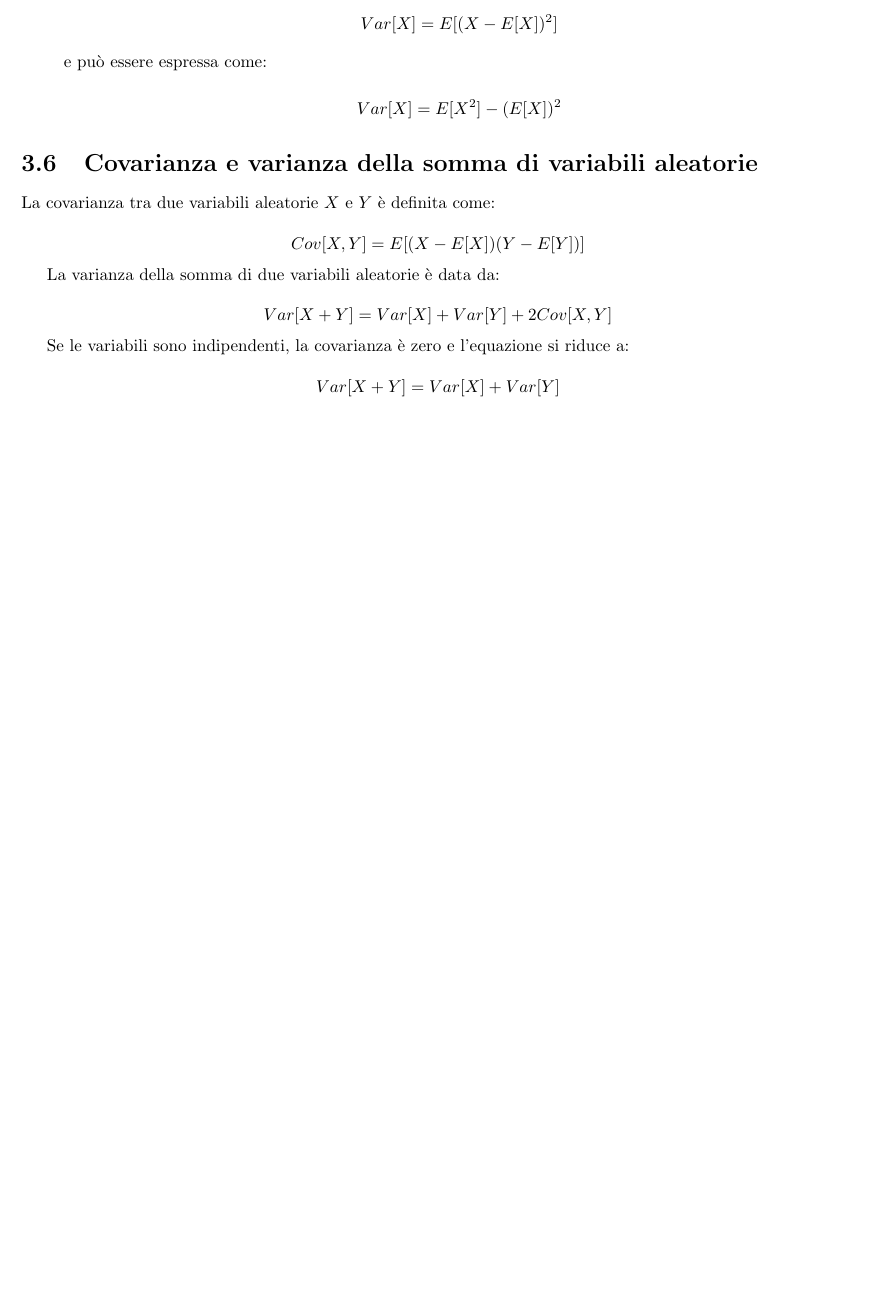
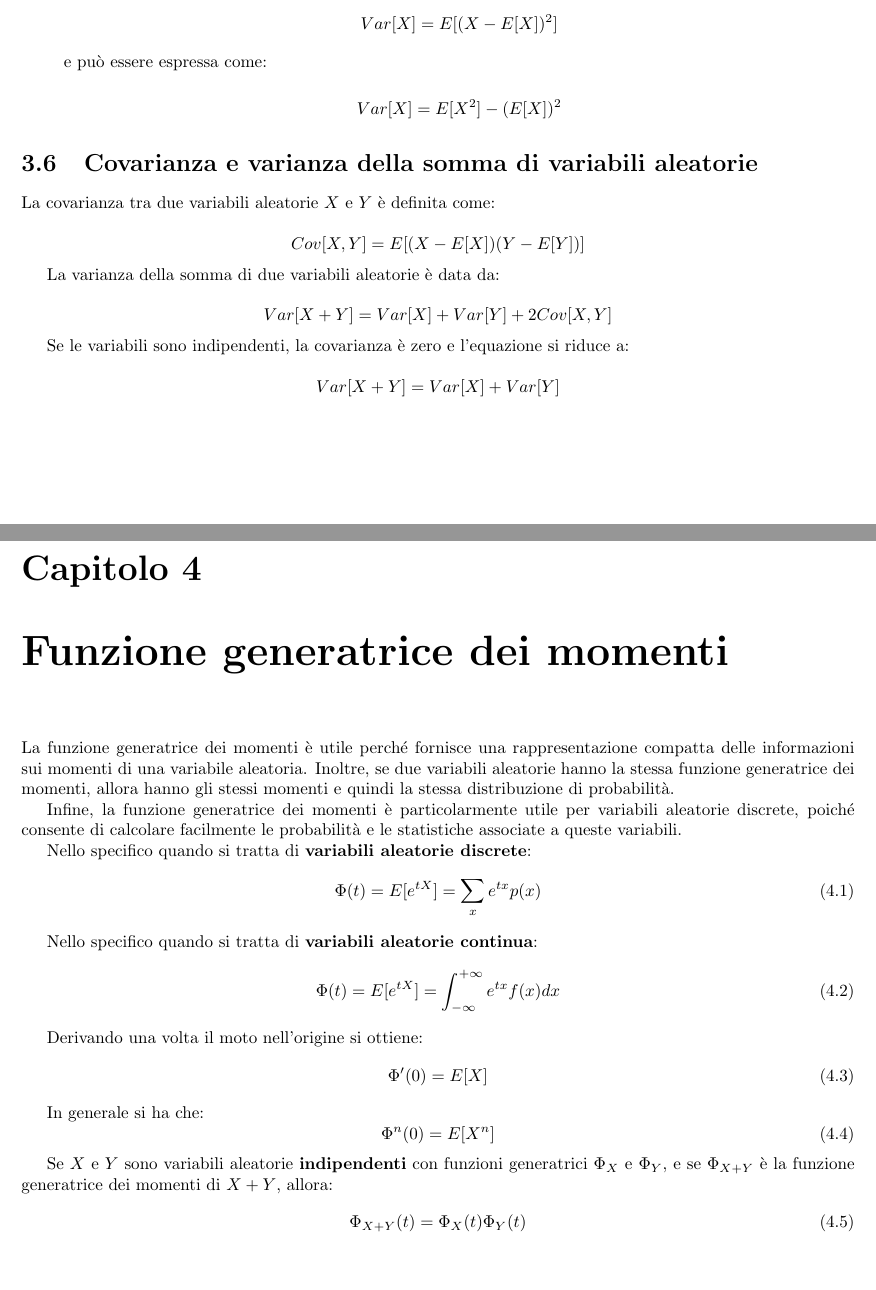
Before and after one commit to kanopo/analisi-dei-dati, a LaTeX document (analisi_dei_dati.tex, which reads 4_funzione_generatrice_momenti.tex): part of page 11 of 11 before the commit and two parts of pages 11 and 12 of 13 after it, the two joined at a grey line, cut so that both start at the same text, the shorter picture padded with empty space. Compiled offline with pdfLaTeX.

Commit message:
finito 4

```diff
--- /dev/null
+++ b/4_funzione_generatrice_momenti.tex
@@ -0,0 +1,31 @@
+\chapter{Funzione generatrice dei momenti}
+
+La funzione generatrice dei momenti è utile perché fornisce una rappresentazione compatta delle informazioni sui momenti di una variabile aleatoria. Inoltre, se due variabili aleatorie hanno la stessa funzione generatrice dei momenti, allora hanno gli stessi momenti e quindi la stessa distribuzione di probabilità.
+
+Infine, la funzione generatrice dei momenti è particolarmente utile per variabili aleatorie discrete, poiché consente di calcolare facilmente le probabilità e le statistiche associate a queste variabili.
+
+Nello specifico quando si tratta di \textbf{variabili aleatorie discrete}:
+\begin{equation}
+  \Phi(t) = E[e^{tX}] = \sum_x e^{tx}p(x)
+\end{equation}
+
+Nello specifico quando si tratta di \textbf{variabili aleatorie continua}:
+\begin{equation}
+  \Phi(t) = E[e^{tX}] = \int_{-\infty}^{+\infty} e^{tx} f(x)dx
+\end{equation}
+
+Derivando una volta il moto nell'origine si ottiene:
+\begin{equation}
+  \Phi'(0) = E[X]
+\end{equation}
+
+In generale si ha che:
+\begin{equation}
+  \Phi^n(0) = E[X^n]
+\end{equation}
+
+Se $X$ e $Y$ sono variabili aleatorie \textbf{indipendenti} con funzioni generatrici
+$\Phi_X$ e $\Phi_Y$, e se $\Phi_{X+Y}$ è la funzione generatrice dei momenti di $X+Y$, allora:
+\begin{equation}
+  \Phi_{X+Y}(t) = \Phi_X(t)\Phi_Y(t)
+\end{equation}
```
Also changed, not shown: 5_legge_dei_grandi_numeri.tex (added, +1 -0 lines), analisi_dei_dati.tex (+2 -0 lines), analisi_dei_dati.pdf.
